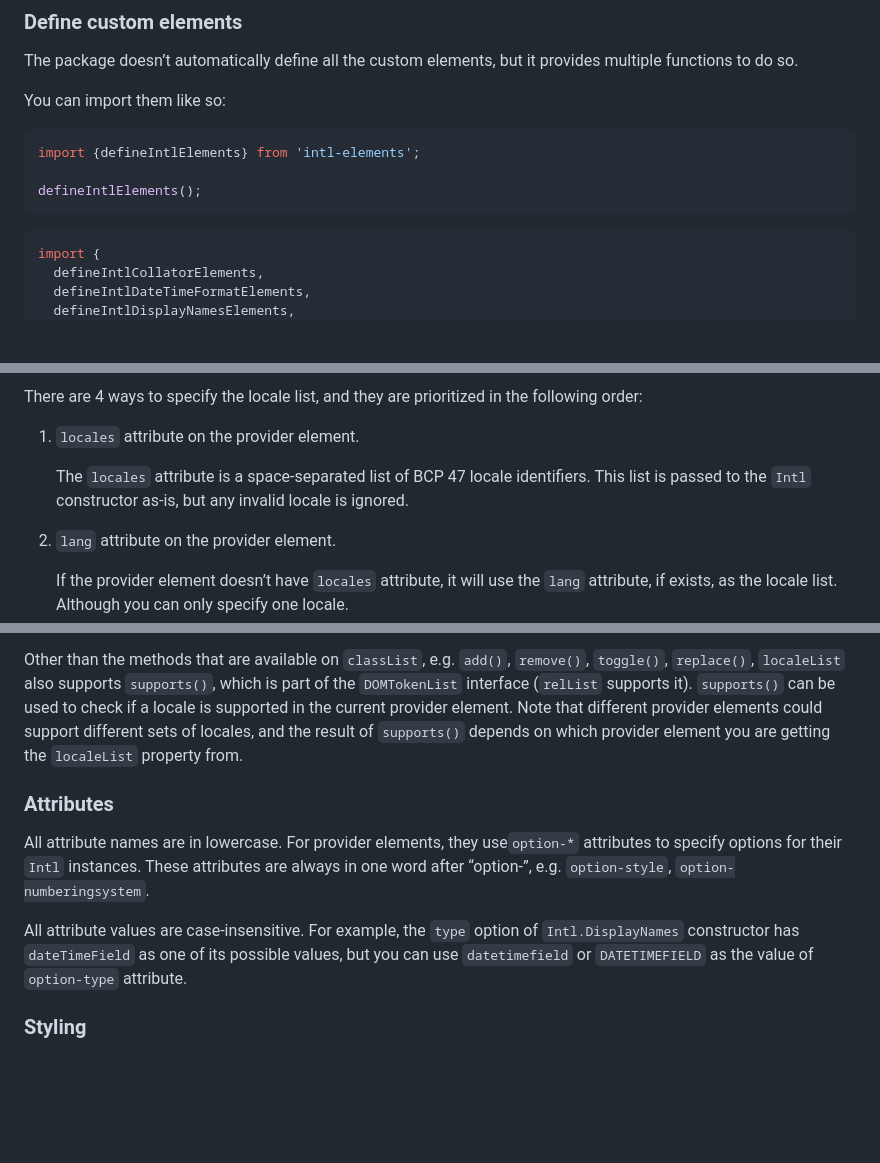
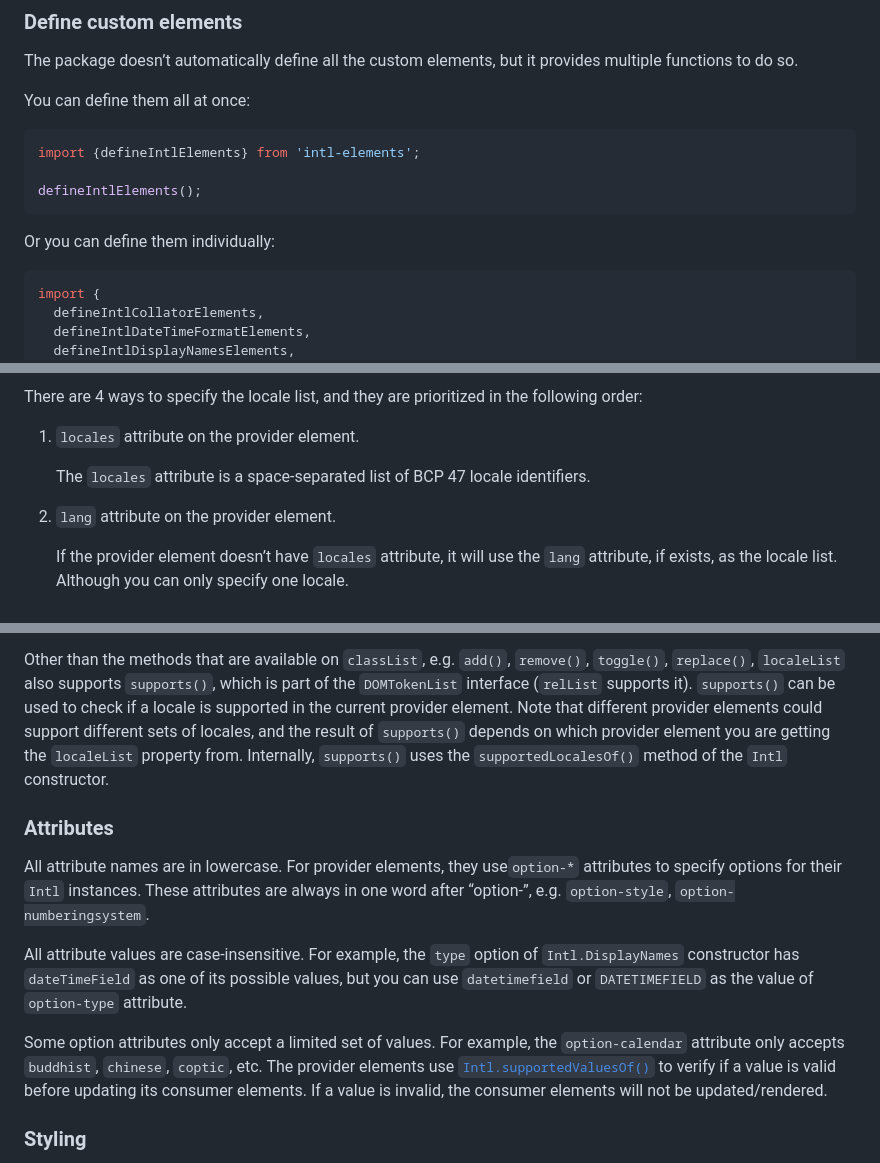
Before and after one commit to marchbox/intl-elements, a Markdown page: README.md, 3 parts joined by grey strips. Rendered like a GitHub page; blank space fills up the shorter version.

Commit message:
docs: add more details about localeList and attributes

````diff
--- a/README.md
+++ b/README.md
@@ -63,13 +63,15 @@ Or in browsers:
 The package doesn’t automatically define all the custom elements, but it
 provides multiple functions to do so.
 
-You can import them like so:
+You can define them all at once:
 
 ```js
 import {defineIntlElements} from 'intl-elements';
 
 defineIntlElements();
 ```
+
+Or you can define them individually:
 
 ```js
 import {
@@ -179,8 +181,7 @@ following order:
 1. `locales` attribute on the provider element.
 
     The `locales` attribute is a space-separated list of BCP 47 locale
-    identifiers. This list is passed to the `Intl` constructor as-is, but any
-    invalid locale is ignored.
+    identifiers.
 
 2. `lang` attribute on the provider element.
 
@@ -250,7 +251,8 @@ which is part of the `DOMTokenList` interface (`relList` supports it).
 `supports()` can be used to check if a locale is supported in the current
 provider element. Note that different provider elements could support different
 sets of locales, and the result of `supports()` depends on which provider
-element you are getting the `localeList` property from.
+element you are getting the `localeList` property from. Internally, `supports()`
+uses the `supportedLocalesOf()` method of the `Intl` constructor.
 
 ### Attributes
 
@@ -263,6 +265,12 @@ All attribute values are case-insensitive. For example, the `type` option of
 `Intl.DisplayNames` constructor has `dateTimeField` as one of its possible
 values, but you can use `datetimefield` or `DATETIMEFIELD` as the value of
 `option-type` attribute.
+
+Some option attributes only accept a limited set of values. For example, the
+`option-calendar` attribute only accepts `buddhist`, `chinese`, `coptic`, etc.
+The provider elements use [`Intl.supportedValuesOf()`](https://developer.mozilla.org/en-US/docs/Web/JavaScript/Reference/Global_Objects/Intl/supportedValuesOf)
+to verify if a value is valid before updating its consumer elements. If a value
+is invalid, the consumer elements will not be updated/rendered.
 
 ### Styling
 
````
